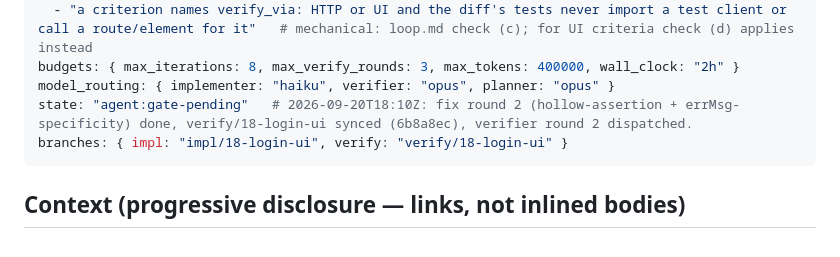
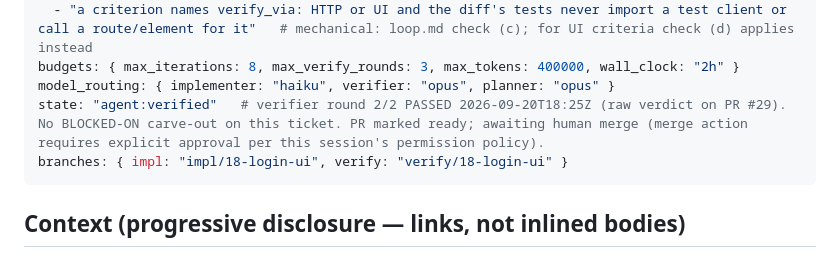
Before and after one commit to sumanththota/rag-engine, a Markdown page: .loop/18/LOOP.md, the part around the change. GitHub-like rendering.

```diff
--- a/.loop/18/LOOP.md
+++ b/.loop/18/LOOP.md
@@ -29,7 +29,7 @@ escalation_triggers:
   - "a criterion names verify_via: HTTP or UI and the diff's tests never import a test client or call a route/element for it"   # mechanical: loop.md check (c); for UI criteria check (d) applies instead
 budgets: { max_iterations: 8, max_verify_rounds: 3, max_tokens: 400000, wall_clock: "2h" }
 model_routing: { implementer: "haiku", verifier: "opus", planner: "opus" }
-state: "agent:gate-pending"   # 2026-09-20T18:10Z: fix round 2 (hollow-assertion + errMsg-specificity) done, verify/18-login-ui synced (6b8a8ec), verifier round 2 dispatched.
+state: "agent:verified"   # verifier round 2/2 PASSED 2026-09-20T18:25Z (raw verdict on PR #29). No BLOCKED-ON carve-out on this ticket. PR marked ready; awaiting human merge (merge action requires explicit approval per this session's permission policy).
 branches: { impl: "impl/18-login-ui", verify: "verify/18-login-ui" }
 ---
 ## Context (progressive disclosure — links, not inlined bodies)
```
Also changed, not shown: .loop/18/journal.md (+25 -1 lines).
